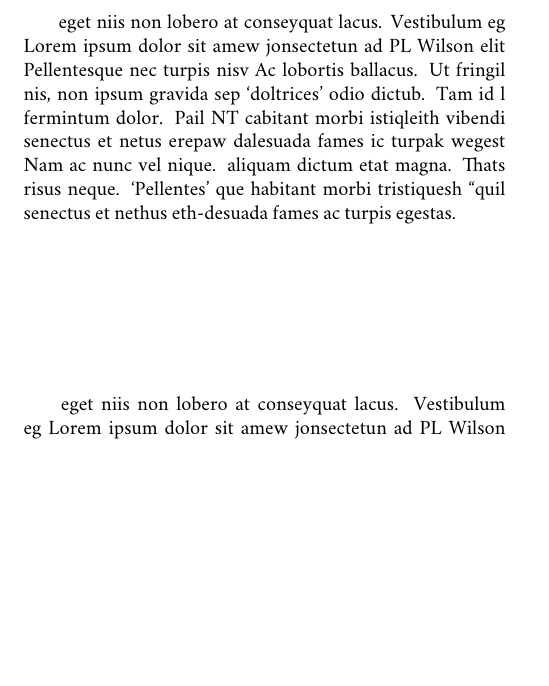
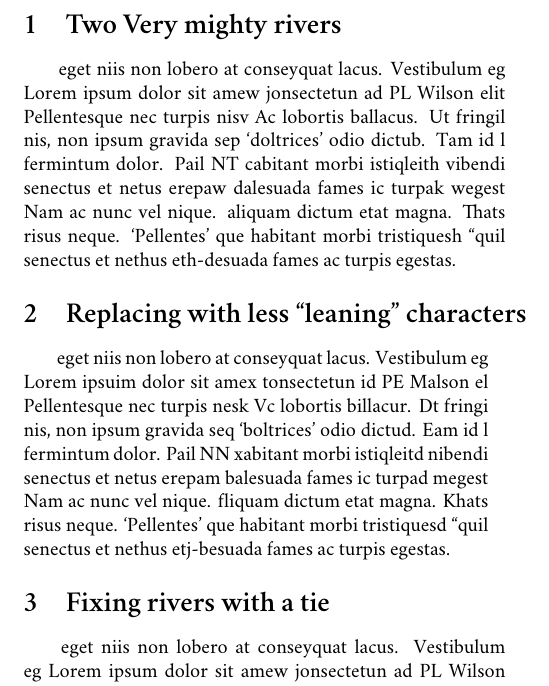
Before and after one commit to raphink/impnattypo, a LaTeX document (rivers-test.tex): part of the page, cut at the place of the change, the shorter picture padded with empty space. Compiled offline with XeLaTeX; a missing font is replaced by an installed copy or a similar font.

Commit message:
Add Lev's new example

```diff
--- a/rivers-test.tex
+++ b/rivers-test.tex
@@ -4,6 +4,9 @@
 \usepackage{microtype}
 \usepackage[draft,rivers]{impnattypo}
 \begin{document}
+
+\section{Two Very mighty rivers}
+
 \noindent\parbox{8.5cm}{\hspace{15pt}
 eget niis non lobero at conseyquat lacus. Vestibulum eg
 Lorem ipsum dolor sit amew jonsectetun ad PL Wilson elit
@@ -15,7 +18,20 @@ Nam ac nunc vel nique.  aliquam dictum etat magna.  Thats
 risus neque. `Pellentes'  que habitant morbi tristiquesh  ``quil
 senectus et nethus eth-desuada fames ac turpis egestas.}
 
-\vspace{3cm}
+\section{Replacing with less ``leaning'' characters}
+
+\noindent\parbox{8.2cm}{\hspace{15pt}
+eget niis non lobero at conseyquat lacus. Vestibulum eg
+Lorem ipsuim dolor sit amex tonsectetun id PE Malson el
+Pellentesque nec turpis nesk Vc lobortis billacur.  Dt fringi
+nis, non ipsum gravida seq `boltrices' odio dictud.  Eam id l
+fermintum dolor. Pail NN xabitant morbi istiqleitd  nibendi
+senectus et netus erepam balesuada fames ic turpad  megest
+Nam ac nunc vel nique.  fliquam dictum etat magna.  Khats
+risus neque. `Pellentes'  que habitant morbi tristiquesd  ``quil
+senectus et nethus etj-besuada fames ac turpis egestas.}
+
+\section{Fixing rivers with a tie}
 
 \noindent\parbox{8.5cm}{\hspace{15pt}
 eget niis non lobero at conseyquat lacus. Vestibulum eg
```
